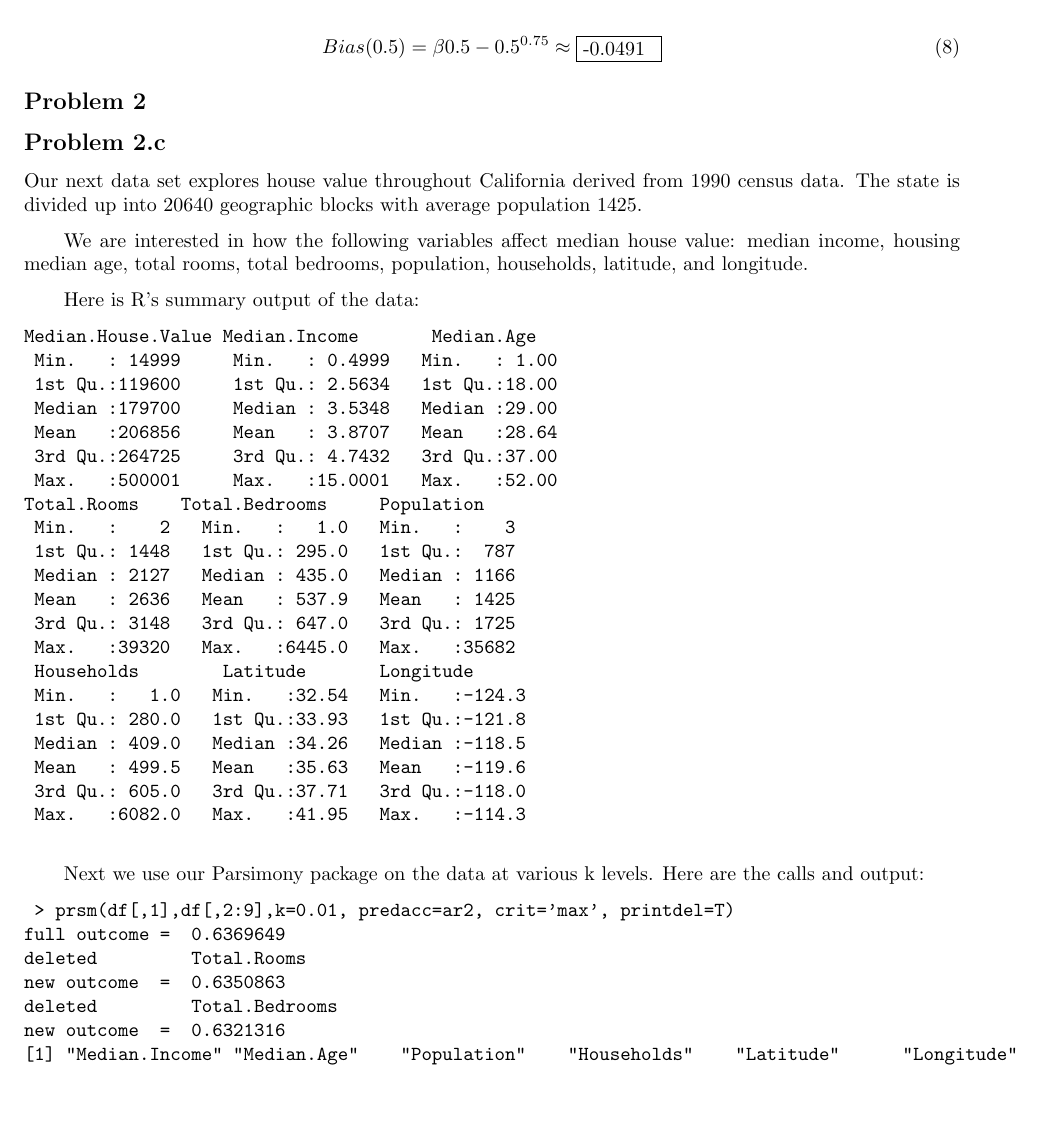
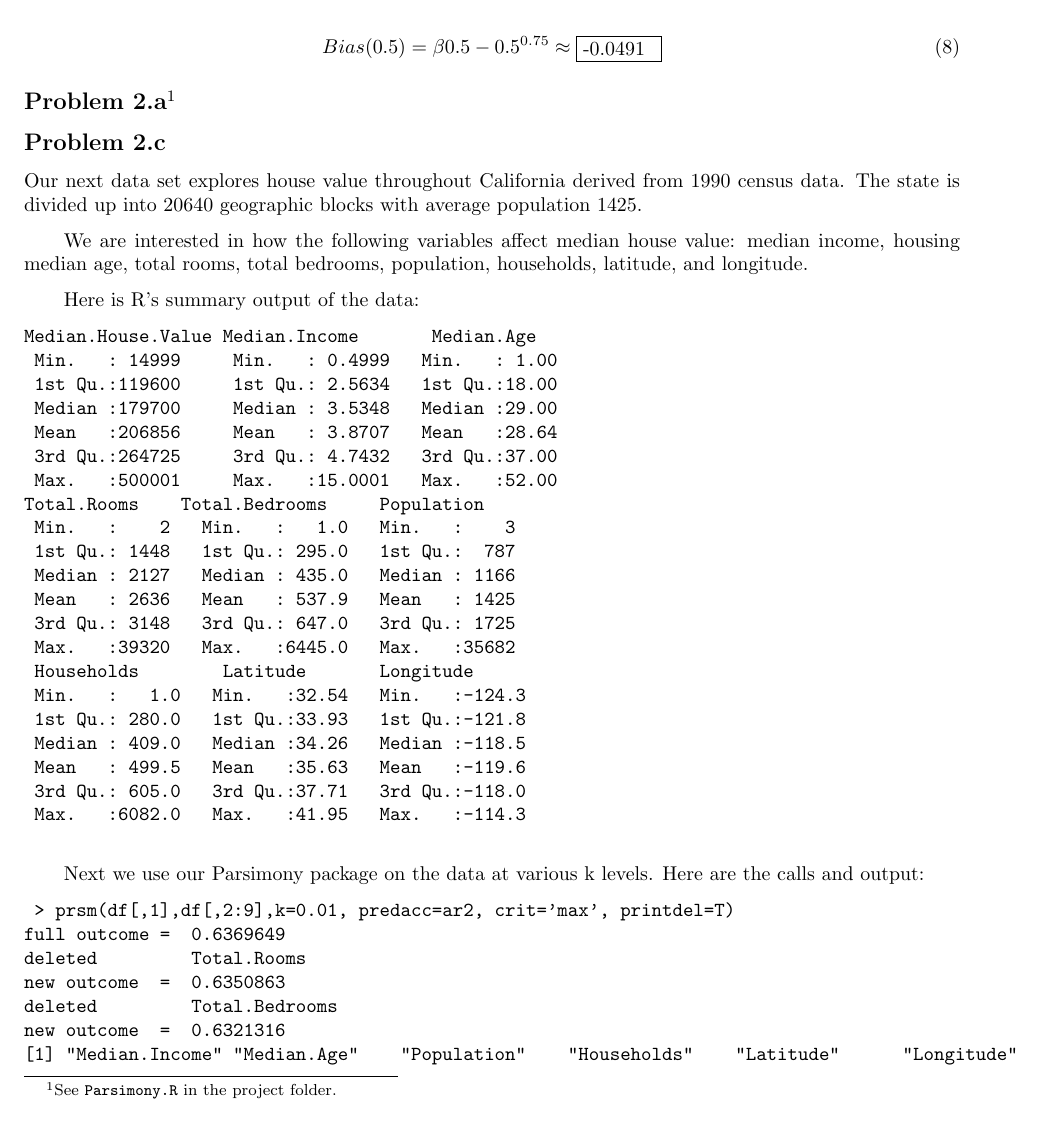
Before and after one commit to cjpatton/256, a LaTeX document (proj/project.tex): part of page 2 of 12, cut so that both start at the same text. Compiled offline with pdfLaTeX.

```diff
--- a/proj/project.tex
+++ b/proj/project.tex
@@ -27,6 +27,15 @@
 
 \usepackage{hyperref}
 \usepackage{parskip}
+
+\lstset{
+  basicstyle=\small,
+  stringstyle=\ttfamily,
+  numbers=left,
+  numberstyle=\tiny,
+  stepnumber=1,
+  numbersep=5pt,
+  language=R }
 
 \hypersetup{
     colorlinks,%
@@ -111,7 +120,14 @@
 
 %%%%%%%%%%%%%%%%%%%%%%%%%%%%%%%%%%%%%%%%%%%%%%%%%%%%
 
-\subsection*{Problem 2}
+\subsection*{Problem 2.a\footnote{See \texttt{Parsimony.R} in the project folder.}}
+
+
+
+
+
+
+%\lstinputlisting{figures/prsm_fig.R}
 
 
 \subsection*{Problem 2.c}
```
Also changed, not shown: 3 other files.
